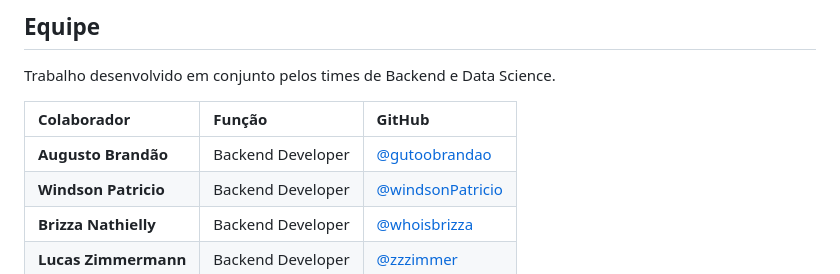
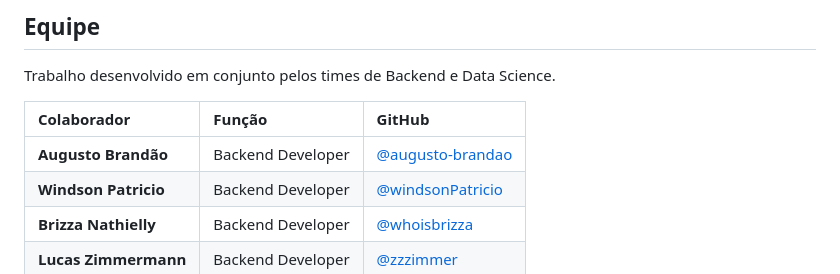
Before and after one commit to windsonPatricio/Hackathon-TelcoCustomerChurn, a Markdown page: README.md, the part around the change. GitHub-like rendering.

Commit message:
chore: ajusta o endereço do github para augusto-brandao no read.me

```diff
--- a/README.md
+++ b/README.md
@@ -135,7 +135,7 @@ Trabalho desenvolvido em conjunto pelos times de Backend e Data Science.
 
 | Colaborador | Função | GitHub |
 | :--- | :--- | :--- |
-| **Augusto Brandão** | Backend Developer | [@gutoobrandao](https://github.com/gutoobrandao) |
+| **Augusto Brandão** | Backend Developer | [@augusto-brandao](https://github.com/augusto-brandao) |
 | **Windson Patricio** | Backend Developer | [@windsonPatricio](https://github.com/windsonPatricio) |
 | **Brizza Nathielly** | Backend Developer | [@whoisbrizza](https://github.com/whoisbrizza) |
 | **Lucas Zimmermann** | Backend Developer | [@zzzimmer](https://github.com/zzzimmer) |
```
